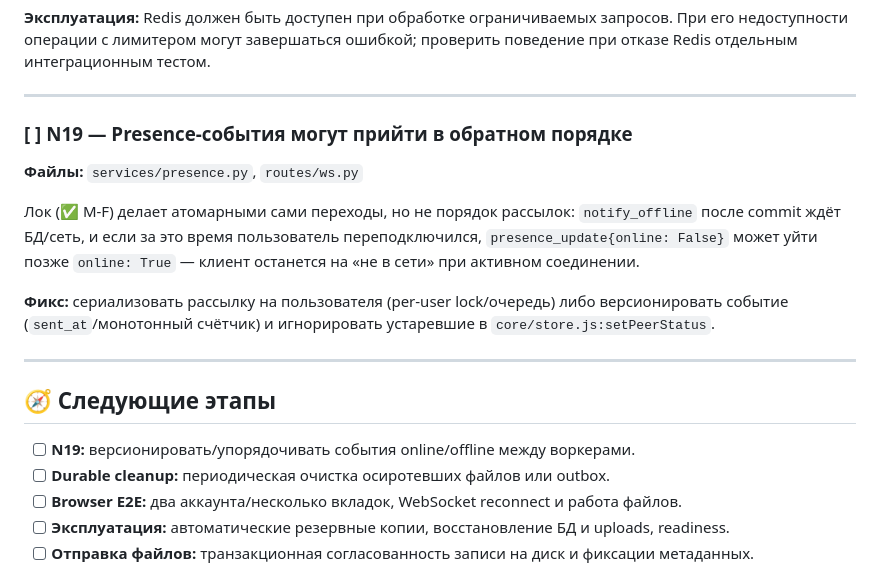
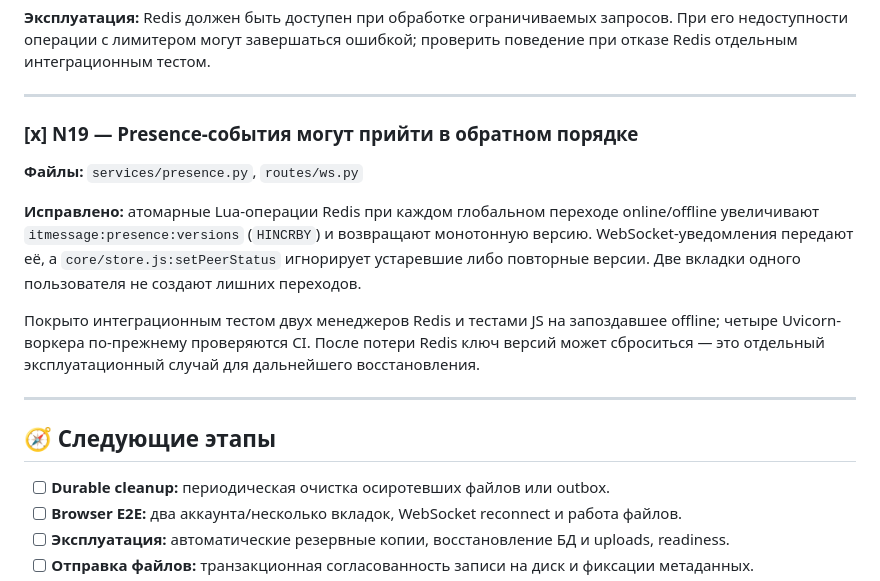
Before and after one commit to ITouch228/fastapi-realtime-messenger, a Markdown page: docs/TODO.md, the part around the change. Drawn GitHub-style.

Commit message:
docs(presence): обновить статус N19 и схему версионирования

```diff
--- a/docs/TODO.md
+++ b/docs/TODO.md
@@ -148,24 +148,25 @@ presence читается из Redis, а не из локального слов
 
 ---
 
-### [ ] N19 — Presence-события могут прийти в обратном порядке
+### [x] N19 — Presence-события могут прийти в обратном порядке
 
 **Файлы:** `services/presence.py`, `routes/ws.py`
 
-Лок (✅ M-F) делает атомарными сами переходы, но не порядок рассылок: `notify_offline`
-после commit ждёт БД/сеть, и если за это время пользователь переподключился,
-`presence_update{online: False}` может уйти позже `online: True` — клиент останется
-на «не в сети» при активном соединении.
+**Исправлено:** атомарные Lua-операции Redis при каждом глобальном переходе
+online/offline увеличивают `itmessage:presence:versions` (`HINCRBY`) и
+возвращают монотонную версию. WebSocket-уведомления передают её, а
+`core/store.js:setPeerStatus` игнорирует устаревшие либо повторные версии.
+Две вкладки одного пользователя не создают лишних переходов.
 
-**Фикс:** сериализовать рассылку на пользователя (per-user lock/очередь) либо
-версионировать событие (`sent_at`/монотонный счётчик) и игнорировать устаревшие
-в `core/store.js:setPeerStatus`.
+Покрыто интеграционным тестом двух менеджеров Redis и тестами JS на
+запоздавшее offline; четыре Uvicorn-воркера по-прежнему проверяются CI.
+После потери Redis ключ версий может сброситься — это отдельный
+эксплуатационный случай для дальнейшего восстановления.
 
 ---
 
 ## 🧭 Следующие этапы
 
-- [ ] **N19:** версионировать/упорядочивать события online/offline между воркерами.
 - [ ] **Durable cleanup:** периодическая очистка осиротевших файлов или outbox.
 - [ ] **Browser E2E:** два аккаунта/несколько вкладок, WebSocket reconnect и работа файлов.
 - [ ] **Эксплуатация:** автоматические резервные копии, восстановление БД и uploads, readiness.
```
